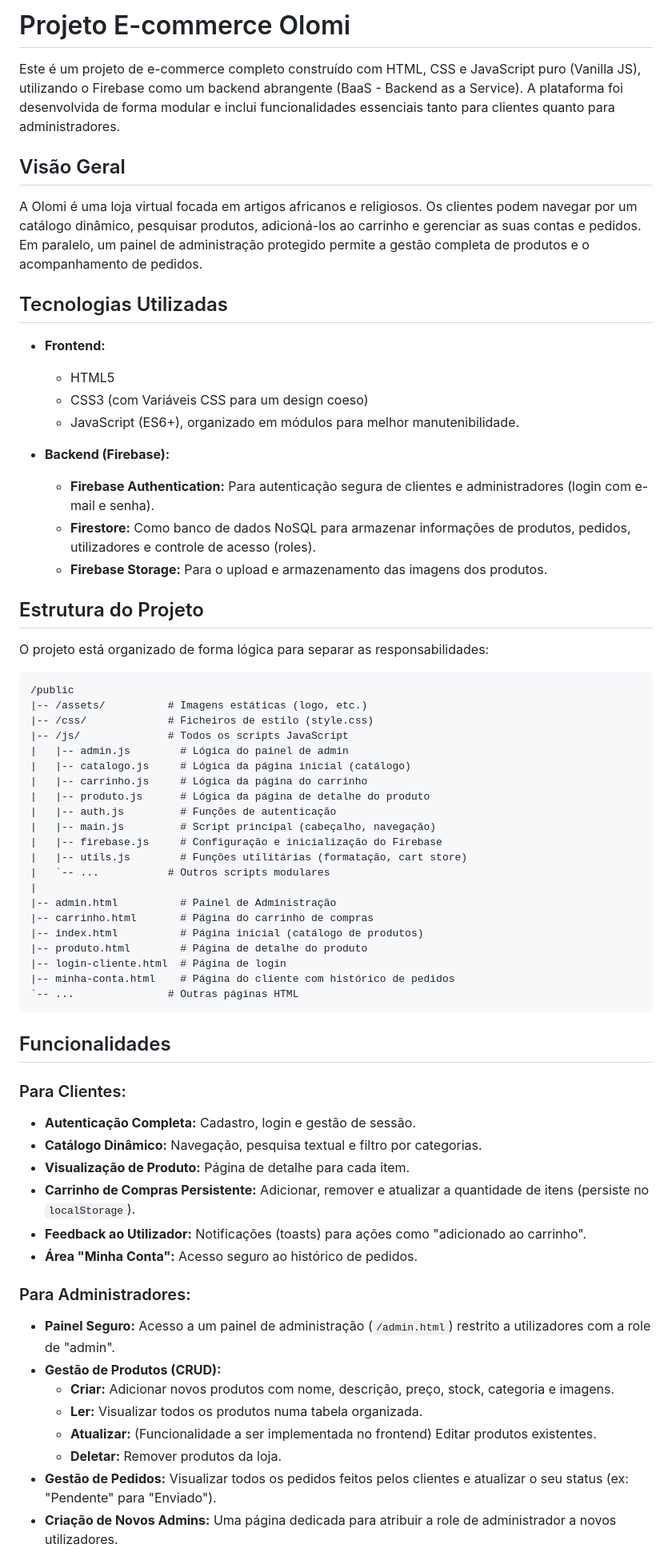
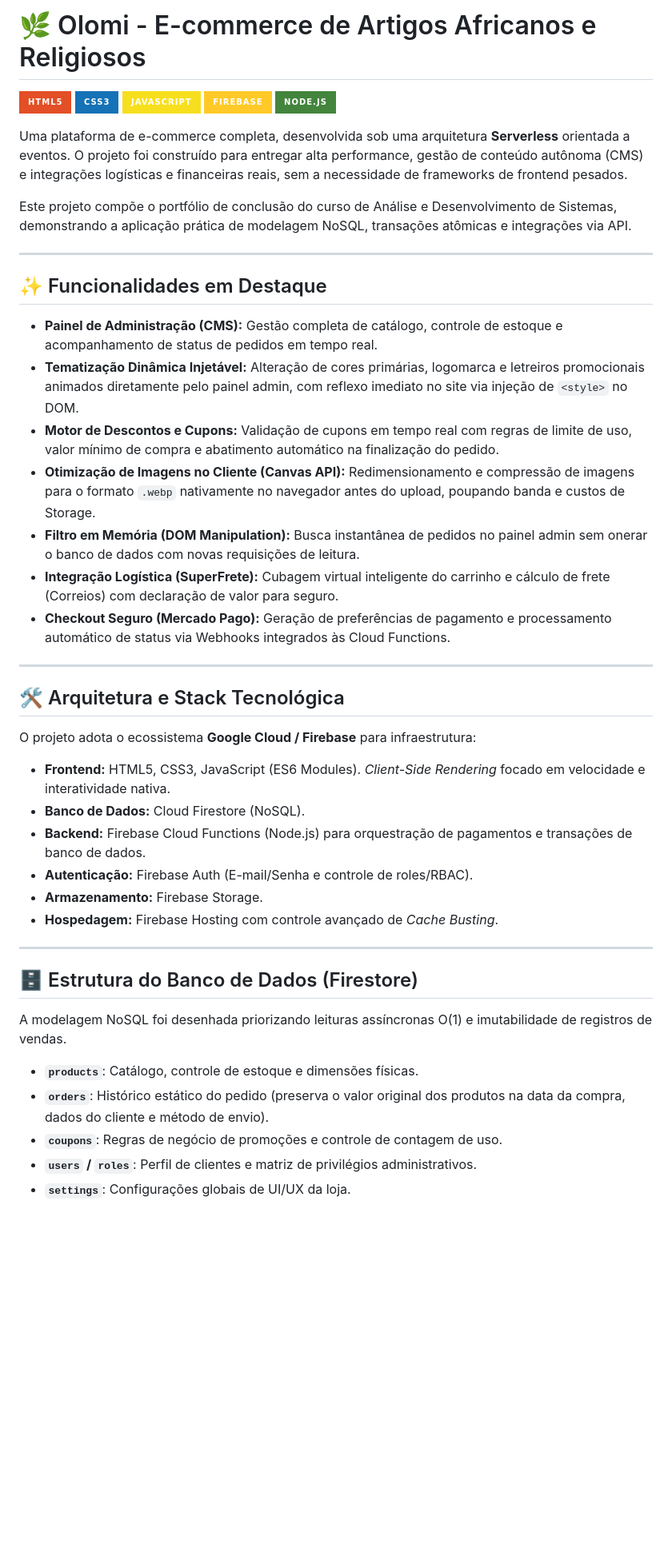
Before and after one commit to arthurcmps/olomi, a Markdown page: README.md, the part around one of its changes. Shown at 80% size. Rendered like a GitHub page; badges without logos; blank space fills up the shorter version.

````diff
--- a/README.md
+++ b/README.md
@@ -1,70 +1,49 @@
-# Projeto E-commerce Olomi
+# 🌿 Olomi - E-commerce de Artigos Africanos e Religiosos
 
-Este é um projeto de e-commerce completo construído com HTML, CSS e JavaScript puro (Vanilla JS), utilizando o Firebase como um backend abrangente (BaaS - Backend as a Service). A plataforma foi desenvolvida de forma modular e inclui funcionalidades essenciais tanto para clientes quanto para administradores.
+![HTML5](https://img.shields.io/badge/HTML5-E34F26?style=for-the-badge&logo=html5&logoColor=white)
+![CSS3](https://img.shields.io/badge/CSS3-1572B6?style=for-the-badge&logo=css3&logoColor=white)
+![JavaScript](https://img.shields.io/badge/JavaScript-F7DF1E?style=for-the-badge&logo=javascript&logoColor=black)
+![Firebase](https://img.shields.io/badge/Firebase-FFCA28?style=for-the-badge&logo=firebase&logoColor=black)
+![Node.js](https://img.shields.io/badge/Node.js-43853D?style=for-the-badge&logo=node.js&logoColor=white)
 
-## Visão Geral
+Uma plataforma de e-commerce completa, desenvolvida sob uma arquitetura **Serverless** orientada a eventos. O projeto foi construído para entregar alta performance, gestão de conteúdo autônoma (CMS) e integrações logísticas e financeiras reais, sem a necessidade de frameworks de frontend pesados.
 
-A Olomi é uma loja virtual focada em artigos africanos e religiosos. Os clientes podem navegar por um catálogo dinâmico, pesquisar produtos, adicioná-los ao carrinho e gerenciar as suas contas e pedidos. Em paralelo, um painel de administração protegido permite a gestão completa de produtos e o acompanhamento de pedidos.
+Este projeto compõe o portfólio de conclusão do curso de Análise e Desenvolvimento de Sistemas, demonstrando a aplicação prática de modelagem NoSQL, transações atômicas e integrações via API.
 
-## Tecnologias Utilizadas
+---
 
-- **Frontend:**
-  - HTML5
-  - CSS3 (com Variáveis CSS para um design coeso)
-  - JavaScript (ES6+), organizado em módulos para melhor manutenibilidade.
+## ✨ Funcionalidades em Destaque
 
-- **Backend (Firebase):**
-  - **Firebase Authentication:** Para autenticação segura de clientes e administradores (login com e-mail e senha).
-  - **Firestore:** Como banco de dados NoSQL para armazenar informações de produtos, pedidos, utilizadores e controle de acesso (roles).
-  - **Firebase Storage:** Para o upload e armazenamento das imagens dos produtos.
+* **Painel de Administração (CMS):** Gestão completa de catálogo, controle de estoque e acompanhamento de status de pedidos em tempo real.
+* **Tematização Dinâmica Injetável:** Alteração de cores primárias, logomarca e letreiros promocionais animados diretamente pelo painel admin, com reflexo imediato no site via injeção de `<style>` no DOM.
+* **Motor de Descontos e Cupons:** Validação de cupons em tempo real com regras de limite de uso, valor mínimo de compra e abatimento automático na finalização do pedido.
+* **Otimização de Imagens no Cliente (Canvas API):** Redimensionamento e compressão de imagens para o formato `.webp` nativamente no navegador antes do upload, poupando banda e custos de Storage.
+* **Filtro em Memória (DOM Manipulation):** Busca instantânea de pedidos no painel admin sem onerar o banco de dados com novas requisições de leitura.
+* **Integração Logística (SuperFrete):** Cubagem virtual inteligente do carrinho e cálculo de frete (Correios) com declaração de valor para seguro.
+* **Checkout Seguro (Mercado Pago):** Geração de preferências de pagamento e processamento automático de status via Webhooks integrados às Cloud Functions.
 
-## Estrutura do Projeto
+---
 
-O projeto está organizado de forma lógica para separar as responsabilidades:
+## 🛠️ Arquitetura e Stack Tecnológica
 
-```
-/public
-|-- /assets/          # Imagens estáticas (logo, etc.)
-|-- /css/             # Ficheiros de estilo (style.css)
-|-- /js/              # Todos os scripts JavaScript
-|   |-- admin.js        # Lógica do painel de admin
-|   |-- catalogo.js     # Lógica da página inicial (catálogo)
-|   |-- carrinho.js     # Lógica da página do carrinho
-|   |-- produto.js      # Lógica da página de detalhe do produto
-|   |-- auth.js         # Funções de autenticação
-|   |-- main.js         # Script principal (cabeçalho, navegação)
-|   |-- firebase.js     # Configuração e inicialização do Firebase
-|   |-- utils.js        # Funções utilitárias (formatação, cart store)
-|   `-- ...           # Outros scripts modulares
-|
-|-- admin.html          # Painel de Administração
-|-- carrinho.html       # Página do carrinho de compras
-|-- index.html          # Página inicial (catálogo de produtos)
-|-- produto.html        # Página de detalhe do produto
-|-- login-cliente.html  # Página de login
-|-- minha-conta.html    # Página do cliente com histórico de pedidos
-`-- ...               # Outras páginas HTML
-```
+O projeto adota o ecossistema **Google Cloud / Firebase** para infraestrutura:
 
-## Funcionalidades
+* **Frontend:** HTML5, CSS3, JavaScript (ES6 Modules). *Client-Side Rendering* focado em velocidade e interatividade nativa.
+* **Banco de Dados:** Cloud Firestore (NoSQL).
+* **Backend:** Firebase Cloud Functions (Node.js) para orquestração de pagamentos e transações de banco de dados.
+* **Autenticação:** Firebase Auth (E-mail/Senha e controle de roles/RBAC).
+* **Armazenamento:** Firebase Storage.
+* **Hospedagem:** Firebase Hosting com controle avançado de *Cache Busting*.
 
-### Para Clientes:
+---
 
-- **Autenticação Completa:** Cadastro, login e gestão de sessão.
-- **Catálogo Dinâmico:** Navegação, pesquisa textual e filtro por categorias.
-- **Visualização de Produto:** Página de detalhe para cada item.
-- **Carrinho de Compras Persistente:** Adicionar, remover e atualizar a quantidade de itens (persiste no `localStorage`).
-- **Feedback ao Utilizador:** Notificações (toasts) para ações como "adicionado ao carrinho".
-- **Área "Minha Conta":** Acesso seguro ao histórico de pedidos.
+## 🗄️ Estrutura do Banco de Dados (Firestore)
 
-### Para Administradores:
+A modelagem NoSQL foi desenhada priorizando leituras assíncronas O(1) e imutabilidade de registros de vendas.
 
-- **Painel Seguro:** Acesso a um painel de administração (`/admin.html`) restrito a utilizadores com a role de "admin".
-- **Gestão de Produtos (CRUD):**
-  - **Criar:** Adicionar novos produtos com nome, descrição, preço, stock, categoria e imagens.
-  - **Ler:** Visualizar todos os produtos numa tabela organizada.
-  - **Atualizar:** (Funcionalidade a ser implementada no frontend) Editar produtos existentes.
-  - **Deletar:** Remover produtos da loja.
-- **Gestão de Pedidos:** Visualizar todos os pedidos feitos pelos clientes e atualizar o seu status (ex: "Pendente" para "Enviado").
-- **Criação de Novos Admins:** Uma página dedicada para atribuir a role de administrador a novos utilizadores.
+* **`products`**: Catálogo, controle de estoque e dimensões físicas.
+* **`orders`**: Histórico estático do pedido (preserva o valor original dos produtos na data da compra, dados do cliente e método de envio).
+* **`coupons`**: Regras de negócio de promoções e controle de contagem de uso.
+* **`users` / `roles`**: Perfil de clientes e matriz de privilégios administrativos.
+* **`settings`**: Configurações globais de UI/UX da loja.
 
````
Also changed, not shown: other parts of README.md (+16 -39 lines).
